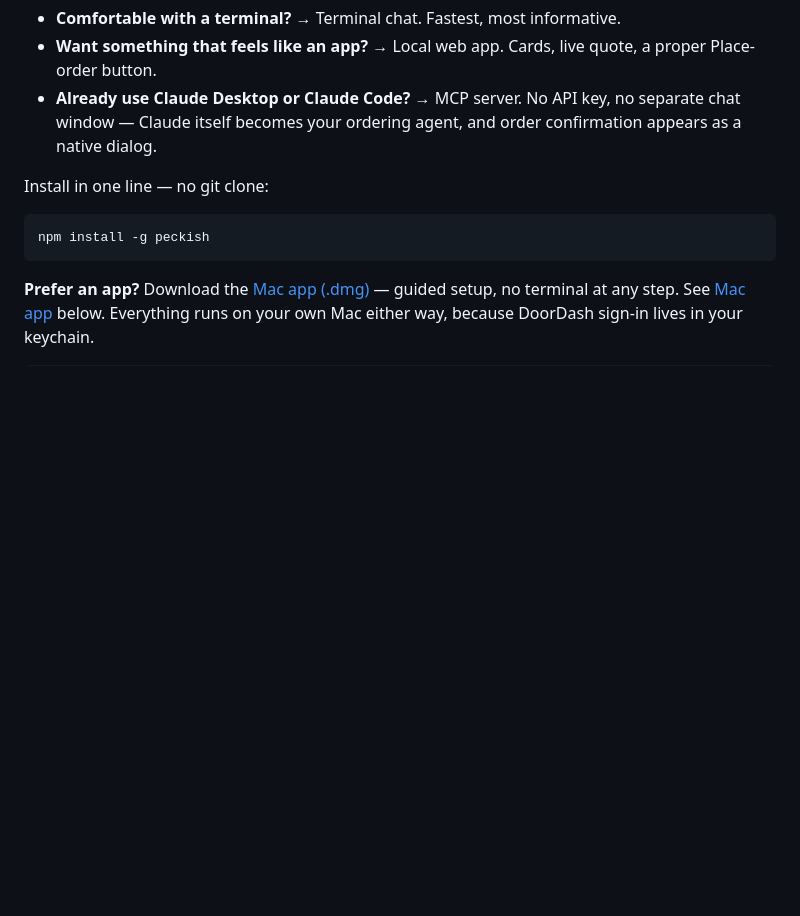
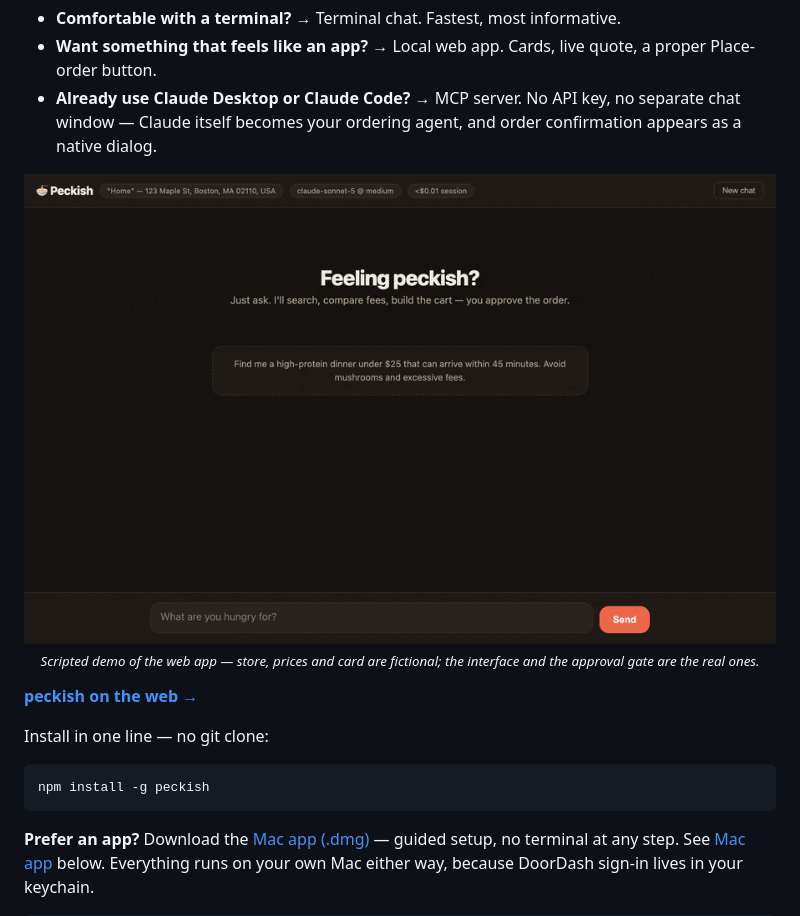
Before and after one commit to CydVilla/peckish, a Markdown page: README.md, the part around the change. GitHub-like rendering; pictures changed too: docs/demo.gif (added); blank space fills up the shorter version.

Commit message:
Landing page + demo GIF
docs/ becomes a GitHub Pages site: hero, four install paths with copy
buttons, the safety model, and honest gating (Apple Silicon, dd-cli waitlist).
Brand colors lifted from the web app.

docs/demo.gif (219KB) is recorded from the real UI — the same render paths a
live turn drives, with the confirmation modal served by the actual server —
against a stubbed dd-cli so no real address appears. Both the README and the
page label it a scripted demo with fictional order data.

Co-Authored-By: Claude Fable 5 <noreply@anthropic.com>

```diff
--- a/README.md
+++ b/README.md
@@ -21,6 +21,15 @@ One tool layer, three surfaces:
 - **Already use Claude Desktop or Claude Code?** → MCP server. No API key,
   no separate chat window — Claude itself becomes your ordering agent, and
   order confirmation appears as a native dialog.
+
+<p align="center">
+  <img src="docs/demo.gif" alt="Peckish finding a dinner under $25: tool calls run, a recommendation streams in with the fee-included total, and an order-confirmation dialog asks for approval before anything is placed." width="820">
+  <br>
+  <em><sub>Scripted demo of the web app — store, prices and card are fictional;
+  the interface and the approval gate are the real ones.</sub></em>
+</p>
+
+**[peckish on the web →](https://cydvilla.github.io/peckish/)**
 
 Install in one line — no git clone:
 
```
Also changed, not shown: 1 other file.
